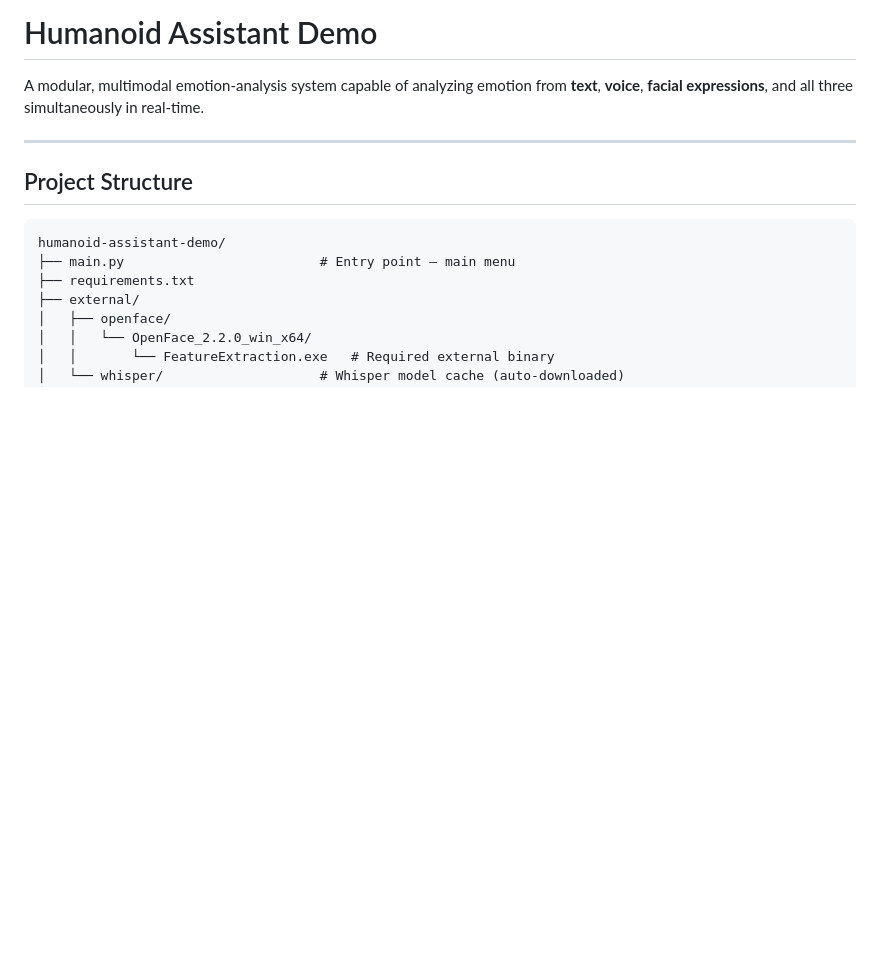
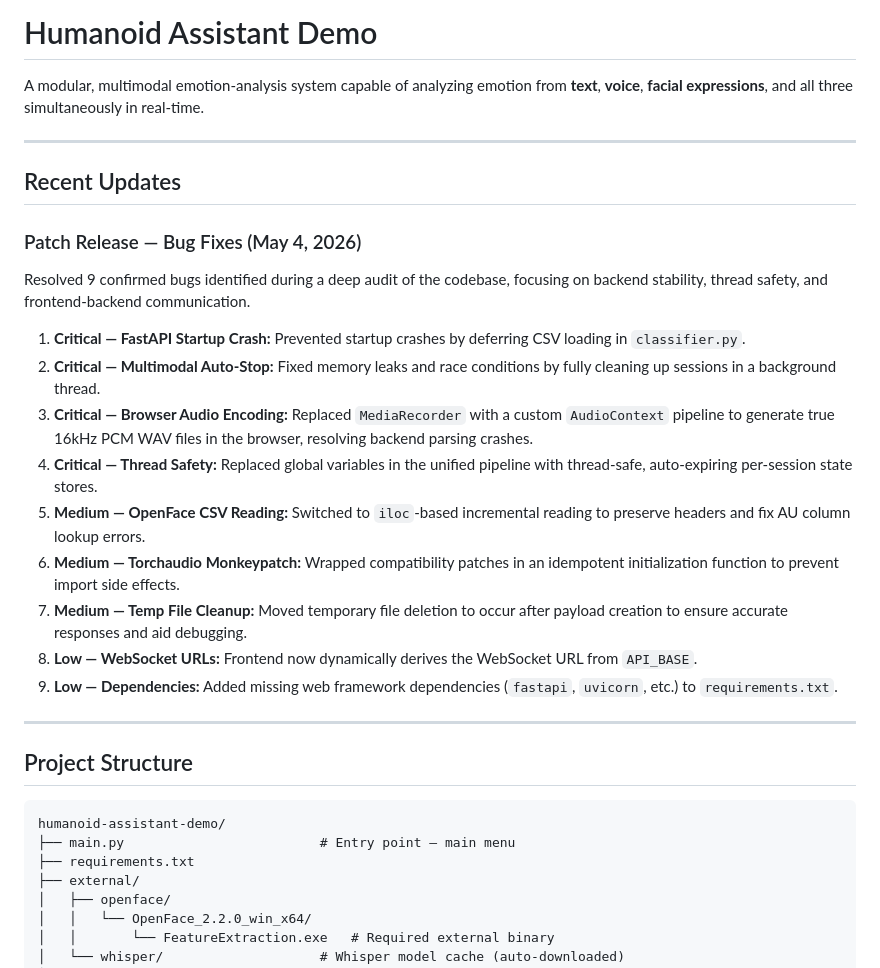
Before and after one commit to AhmadShazy/Emotion-Detection-System, a Markdown page: README.md, the part around the change. Rendered like a GitHub page; blank space fills up the shorter version.

Commit message:
docs: update README with V2 patch release notes

```diff
--- a/README.md
+++ b/README.md
@@ -1,6 +1,22 @@
 # Humanoid Assistant Demo
 
 A modular, multimodal emotion-analysis system capable of analyzing emotion from **text**, **voice**, **facial expressions**, and all three simultaneously in real-time.
+
+---
+
+## Recent Updates
+
+### Patch Release — Bug Fixes (May 4, 2026)
+Resolved 9 confirmed bugs identified during a deep audit of the codebase, focusing on backend stability, thread safety, and frontend-backend communication.
+1. **Critical — FastAPI Startup Crash:** Prevented startup crashes by deferring CSV loading in `classifier.py`.
+2. **Critical — Multimodal Auto-Stop:** Fixed memory leaks and race conditions by fully cleaning up sessions in a background thread.
+3. **Critical — Browser Audio Encoding:** Replaced `MediaRecorder` with a custom `AudioContext` pipeline to generate true 16kHz PCM WAV files in the browser, resolving backend parsing crashes.
+4. **Critical — Thread Safety:** Replaced global variables in the unified pipeline with thread-safe, auto-expiring per-session state stores.
+5. **Medium — OpenFace CSV Reading:** Switched to `iloc`-based incremental reading to preserve headers and fix AU column lookup errors.
+6. **Medium — Torchaudio Monkeypatch:** Wrapped compatibility patches in an idempotent initialization function to prevent import side effects.
+7. **Medium — Temp File Cleanup:** Moved temporary file deletion to occur after payload creation to ensure accurate responses and aid debugging.
+8. **Low — WebSocket URLs:** Frontend now dynamically derives the WebSocket URL from `API_BASE`.
+9. **Low — Dependencies:** Added missing web framework dependencies (`fastapi`, `uvicorn`, etc.) to `requirements.txt`.
 
 ---
 
```
